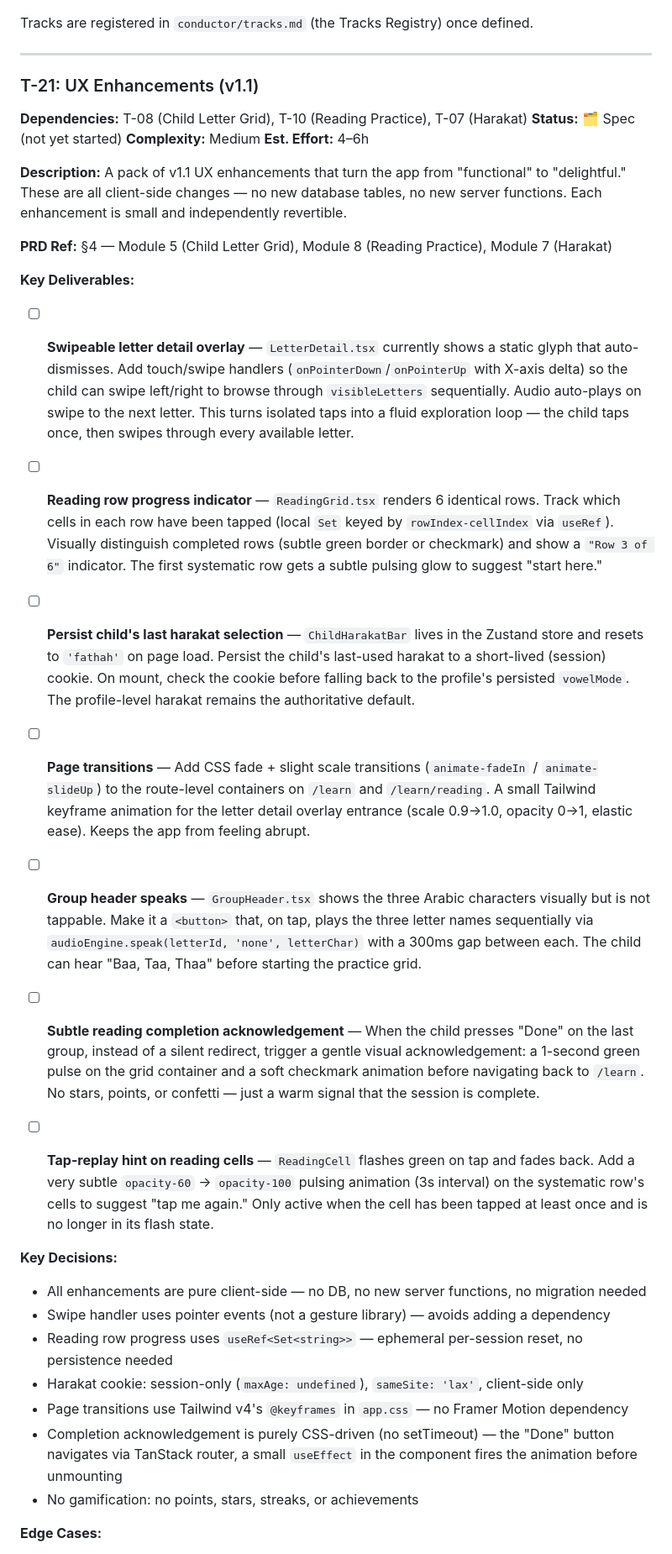
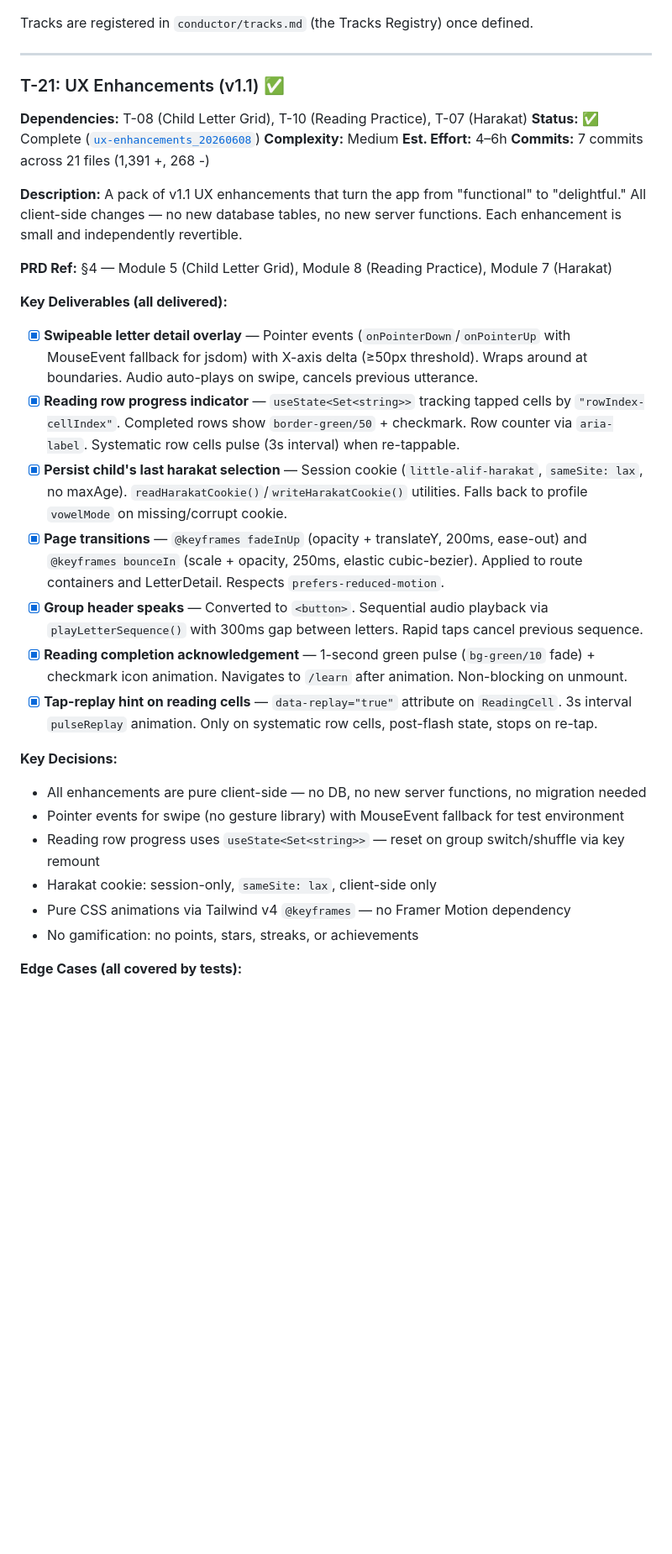
Before and after one commit to mansyar/little-alif, a Markdown page: docs/roadmap.md, the part around one of its changes. Shown at 84% size. Rendered like a GitHub page; blank space fills up the shorter version.

Commit message:
docs: Update PRD, TDD, and roadmap for T-21 UX Enhancements (v1.1)

```diff
--- a/docs/roadmap.md
+++ b/docs/roadmap.md
@@ -1312,43 +1312,37 @@ Tracks are registered in `conductor/tracks.md` (the Tracks Registry) once define
 
 ---
 
-### T-21: UX Enhancements (v1.1)
+### T-21: UX Enhancements (v1.1) ✅
 
 **Dependencies:** T-08 (Child Letter Grid), T-10 (Reading Practice), T-07 (Harakat)
-**Status:** 🗂️ Spec (not yet started)
+**Status:** ✅ Complete ([`ux-enhancements_20260608`](../conductor/archive/ux-enhancements_20260608/))
 **Complexity:** Medium
 **Est. Effort:** 4–6h
+**Commits:** 7 commits across 21 files (1,391 +, 268 -)
 
 **Description:**
-A pack of v1.1 UX enhancements that turn the app from "functional" to "delightful." These are all client-side changes — no new database tables, no new server functions. Each enhancement is small and independently revertible.
+A pack of v1.1 UX enhancements that turn the app from "functional" to "delightful." All client-side changes — no new database tables, no new server functions. Each enhancement is small and independently revertible.
 
 **PRD Ref:** §4 — Module 5 (Child Letter Grid), Module 8 (Reading Practice), Module 7 (Harakat)
 
-**Key Deliverables:**
+**Key Deliverables (all delivered):**
 
-- [ ] **Swipeable letter detail overlay** — `LetterDetail.tsx` currently shows a static glyph that auto-dismisses. Add touch/swipe handlers (`onPointerDown`/`onPointerUp` with X-axis delta) so the child can swipe left/right to browse through `visibleLetters` sequentially. Audio auto-plays on swipe to the next letter. This turns isolated taps into a fluid exploration loop — the child taps once, then swipes through every available letter.
-
-- [ ] **Reading row progress indicator** — `ReadingGrid.tsx` renders 6 identical rows. Track which cells in each row have been tapped (local `Set` keyed by `rowIndex-cellIndex` via `useRef`). Visually distinguish completed rows (subtle green border or checkmark) and show a `"Row 3 of 6"` indicator. The first systematic row gets a subtle pulsing glow to suggest "start here."
-
-- [ ] **Persist child's last harakat selection** — `ChildHarakatBar` lives in the Zustand store and resets to `'fathah'` on page load. Persist the child's last-used harakat to a short-lived (session) cookie. On mount, check the cookie before falling back to the profile's persisted `vowelMode`. The profile-level harakat remains the authoritative default.
-
-- [ ] **Page transitions** — Add CSS fade + slight scale transitions (`animate-fadeIn` / `animate-slideUp`) to the route-level containers on `/learn` and `/learn/reading`. A small Tailwind keyframe animation for the letter detail overlay entrance (scale 0.9→1.0, opacity 0→1, elastic ease). Keeps the app from feeling abrupt.
-
-- [ ] **Group header speaks** — `GroupHeader.tsx` shows the three Arabic characters visually but is not tappable. Make it a `<button>` that, on tap, plays the three letter names sequentially via `audioEngine.speak(letterId, 'none', letterChar)` with a 300ms gap between each. The child can hear "Baa, Taa, Thaa" before starting the practice grid.
-
-- [ ] **Subtle reading completion acknowledgement** — When the child presses "Done" on the last group, instead of a silent redirect, trigger a gentle visual acknowledgement: a 1-second green pulse on the grid container and a soft checkmark animation before navigating back to `/learn`. No stars, points, or confetti — just a warm signal that the session is complete.
-
-- [ ] **Tap-replay hint on reading cells** — `ReadingCell` flashes green on tap and fades back. Add a very subtle `opacity-60` → `opacity-100` pulsing animation (3s interval) on the systematic row's cells to suggest "tap me again." Only active when the cell has been tapped at least once and is no longer in its flash state.
+- [x] **Swipeable letter detail overlay** — Pointer events (`onPointerDown`/`onPointerUp` with MouseEvent fallback for jsdom) with X-axis delta (≥50px threshold). Wraps around at boundaries. Audio auto-plays on swipe, cancels previous utterance.
+- [x] **Reading row progress indicator** — `useState<Set<string>>` tracking tapped cells by `"rowIndex-cellIndex"`. Completed rows show `border-green/50` + checkmark. Row counter via `aria-label`. Systematic row cells pulse (3s interval) when re-tappable.
+- [x] **Persist child's last harakat selection** — Session cookie (`little-alif-harakat`, `sameSite: lax`, no maxAge). `readHarakatCookie()`/`writeHarakatCookie()` utilities. Falls back to profile `vowelMode` on missing/corrupt cookie.
+- [x] **Page transitions** — `@keyframes fadeInUp` (opacity + translateY, 200ms, ease-out) and `@keyframes bounceIn` (scale + opacity, 250ms, elastic cubic-bezier). Applied to route containers and LetterDetail. Respects `prefers-reduced-motion`.
+- [x] **Group header speaks** — Converted to `<button>`. Sequential audio playback via `playLetterSequence()` with 300ms gap between letters. Rapid taps cancel previous sequence.
+- [x] **Reading completion acknowledgement** — 1-second green pulse (`bg-green/10` fade) + checkmark icon animation. Navigates to `/learn` after animation. Non-blocking on unmount.
+- [x] **Tap-replay hint on reading cells** — `data-replay="true"` attribute on `ReadingCell`. 3s interval `pulseReplay` animation. Only on systematic row cells, post-flash state, stops on re-tap.
 
 **Key Decisions:**
 
 - All enhancements are pure client-side — no DB, no new server functions, no migration needed
-- Swipe handler uses pointer events (not a gesture library) — avoids adding a dependency
-- Reading row progress uses `useRef<Set<string>>` — ephemeral per-session reset, no persistence needed
-- Harakat cookie: session-only (`maxAge: undefined`), `sameSite: 'lax'`, client-side only
-- Page transitions use Tailwind v4's `@keyframes` in `app.css` — no Framer Motion dependency
-- Completion acknowledgement is purely CSS-driven (no setTimeout) — the "Done" button navigates via TanStack router, a small `useEffect` in the component fires the animation before unmounting
+- Pointer events for swipe (no gesture library) with MouseEvent fallback for test environment
+- Reading row progress uses `useState<Set<string>>` — reset on group switch/shuffle via key remount
+- Harakat cookie: session-only, `sameSite: lax`, client-side only
+- Pure CSS animations via Tailwind v4 `@keyframes` — no Framer Motion dependency
 - No gamification: no points, stars, streaks, or achievements
 
-**Edge Cases:**
+**Edge Cases (all covered by tests):**
 
```
Also changed, not shown: other parts of docs/roadmap.md (+17 -19 lines), docs/prd.md (+2 -1 lines), docs/tdd.md (+2 -1 lines).
